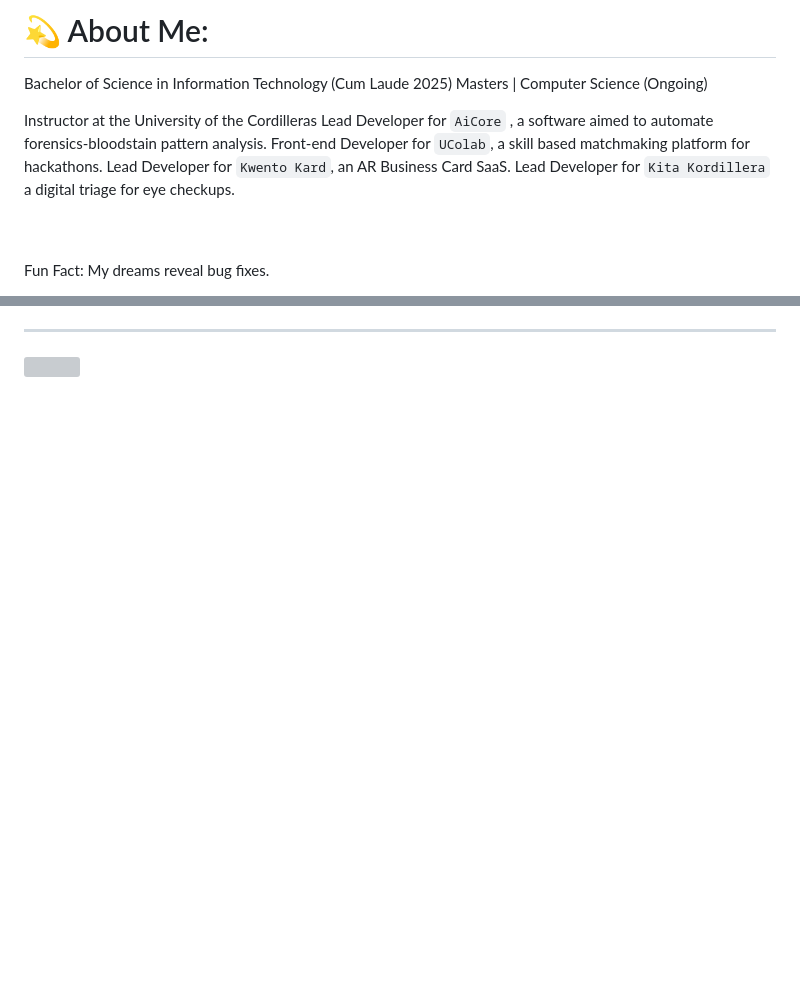
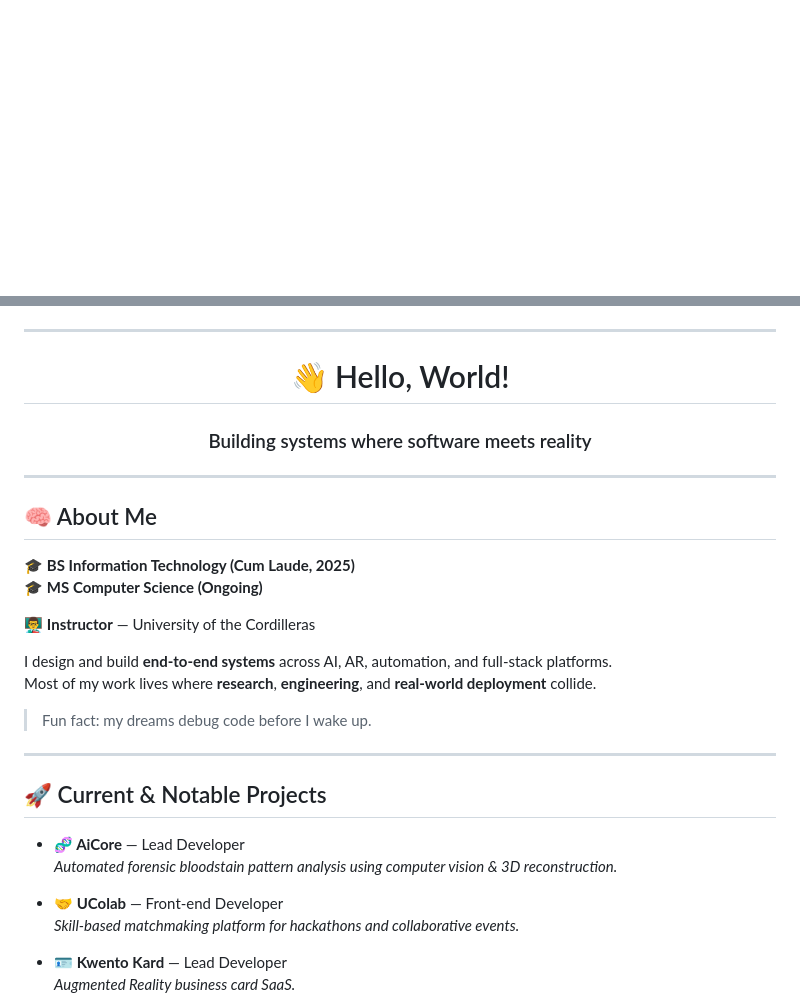
Before and after one commit to HansongProgramming/HansongProgramming, a Markdown page: README.md, 2 parts joined by grey strips. Rendered like a GitHub page; blank space fills up the shorter version; grey boxes are pictures that could not be loaded.

```diff
--- a/README.md
+++ b/README.md
@@ -3,15 +4 @@
 
-# 💫 About Me:
-Bachelor of Science in Information Technology (Cum Laude 2025)
-Masters | Computer Science (Ongoing)
-
-
-
-Instructor at the University of the Cordilleras
-Lead Developer for `AiCore` , a software aimed to automate forensics-bloodstain pattern analysis.
-Front-end Developer for `UColab`, a skill based matchmaking platform for hackathons.
-Lead Developer for `Kwento Kard`, an AR Business Card SaaS.
-Lead Developer for `Kita Kordillera` a digital triage for eye checkups.
-
-<br><br>Fun Fact: My dreams reveal bug fixes.
-
@@ -143,3 +8,33 @@ Lead Developer for `Kita Kordillera` a digital triage for eye checkups.
 
 ---
-[![](https://visitcount.itsvg.in/api?id=HansongProgramming&icon=1&color=3)](https://visitcount.itsvg.in)
+
+<h1 align="center">👋 Hello, World!</h1>
+<h3 align="center">Building systems where software meets reality</h3>
+
+---
+
+## 🧠 About Me
+
+🎓 **BS Information Technology (Cum Laude, 2025)**
+🎓 **MS Computer Science (Ongoing)**
+
+👨‍🏫 **Instructor** — University of the Cordilleras
+
+I design and build **end-to-end systems** across AI, AR, automation, and full-stack platforms.
+Most of my work lives where **research**, **engineering**, and **real-world deployment** collide.
+
+> Fun fact: my dreams debug code before I wake up.
+
+---
+
+## 🚀 Current & Notable Projects
+
+- **🧬 AiCore** — Lead Developer
+  *Automated forensic bloodstain pattern analysis using computer vision & 3D reconstruction.*
+
+- **🤝 UColab** — Front-end Developer
+  *Skill-based matchmaking platform for hackathons and collaborative events.*
+
+- **🪪 Kwento Kard** — Lead Developer
+  *Augmented Reality business card SaaS.*
+
```
Also changed, not shown: other parts of README.md (+70 -127 lines).
